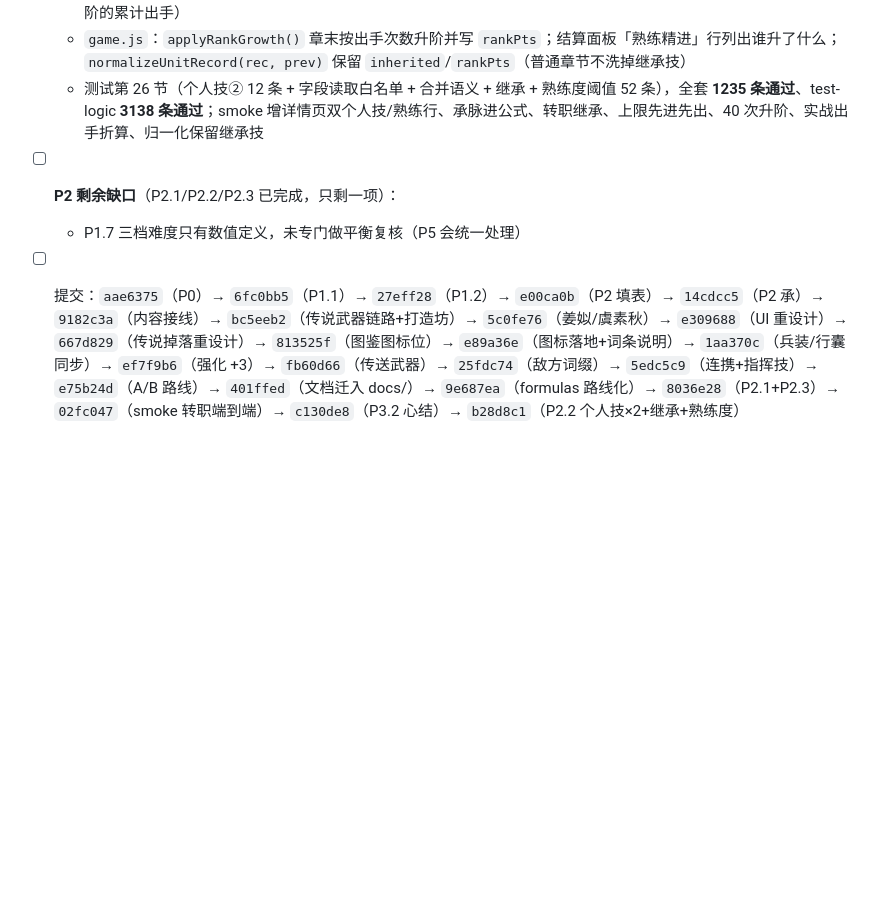
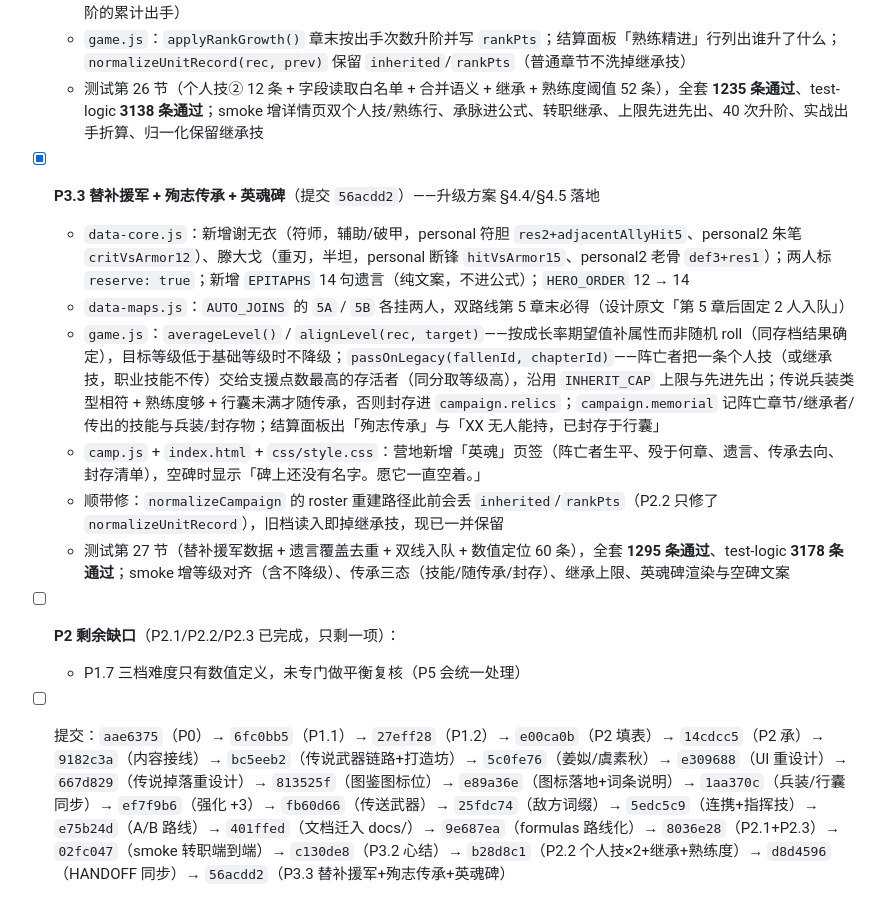
Before and after one commit to 718997675/shanhaice-srpg, a Markdown page: docs/开发计划.md, the part around the change. Rendered like a GitHub page; blank space fills up the shorter version.

Commit message:
文档：P3.3 进度记录与提交链，HANDOFF 转 P3.4 拆解

```diff
--- a/docs/开发计划.md
+++ b/docs/开发计划.md
@@ -325,6 +325,13 @@ terrainDyn: { "x,y": { kind:'ice'|'swamp'|'cover'|'bridge', state } }
   - `camp.js`：`promote()` 转职前把原职业技能写入 `rec.inherited`（先进先出、同名去重、上限 2 条），toast 提示继承了哪条；详情页改列「职业技 / 个人技×2 / 继承技（青色·承自前职）」，新增「熟练」进度条（当前阶位 + 距下一阶的累计出手）
   - `game.js`：`applyRankGrowth()` 章末按出手次数升阶并写 `rankPts`；结算面板「熟练精进」行列出谁升了什么；`normalizeUnitRecord(rec, prev)` 保留 `inherited`/`rankPts`（普通章节不洗掉继承技）
   - 测试第 26 节（个人技② 12 条 + 字段读取白名单 + 合并语义 + 继承 + 熟练度阈值 52 条），全套 **1235 条通过**、test-logic **3138 条通过**；smoke 增详情页双个人技/熟练行、承脉进公式、转职继承、上限先进先出、40 次升阶、实战出手折算、归一化保留继承技
+- [x] **P3.3 替补援军 + 殉志传承 + 英魂碑**（提交 `56acdd2`）——升级方案 §4.4/§4.5 落地
+  - `data-core.js`：新增谢无衣（符师，辅助/破甲，personal 符胆 `res2+adjacentAllyHit5`、personal2 朱笔 `critVsArmor12`）、滕大戈（重刃，半坦，personal 断锋 `hitVsArmor15`、personal2 老骨 `def3+res1`）；两人标 `reserve: true`；新增 `EPITAPHS` 14 句遗言（纯文案，不进公式）；`HERO_ORDER` 12 → 14
+  - `data-maps.js`：`AUTO_JOINS` 的 `5A` / `5B` 各挂两人，双路线第 5 章末必得（设计原文「第 5 章后固定 2 人入队」）
+  - `game.js`：`averageLevel()` / `alignLevel(rec, target)`——按成长率期望值补属性而非随机 roll（同存档结果确定），目标等级低于基础等级时不降级；`passOnLegacy(fallenId, chapterId)`——阵亡者把一条个人技（或继承技，职业技能不传）交给支援点数最高的存活者（同分取等级高），沿用 `INHERIT_CAP` 上限与先进先出；传说兵装类型相符 + 熟练度够 + 行囊未满才随传承，否则封存进 `campaign.relics`；`campaign.memorial` 记阵亡章节/继承者/传出的技能与兵装/封存物；结算面板出「殉志传承」与「XX 无人能持，已封存于行囊」
+  - `camp.js` + `index.html` + `css/style.css`：营地新增「英魂」页签（阵亡者生平、殁于何章、遗言、传承去向、封存清单），空碑时显示「碑上还没有名字。愿它一直空着。」
+  - 顺带修：`normalizeCampaign` 的 roster 重建路径此前会丢 `inherited`/`rankPts`（P2.2 只修了 `normalizeUnitRecord`），旧档读入即掉继承技，现已一并保留
+  - 测试第 27 节（替补援军数据 + 遗言覆盖去重 + 双线入队 + 数值定位 60 条），全套 **1295 条通过**、test-logic **3178 条通过**；smoke 增等级对齐（含不降级）、传承三态（技能/随传承/封存）、继承上限、英魂碑渲染与空碑文案
 - [ ] **P2 剩余缺口**（P2.1/P2.2/P2.3 已完成，只剩一项）：
   - P1.7 三档难度只有数值定义，未专门做平衡复核（P5 会统一处理）
-- [ ] 提交：`aae6375`（P0）→ `6fc0bb5`（P1.1）→ `27eff28`（P1.2）→ `e00ca0b`（P2 填表）→ `14cdcc5`（P2 承）→ `9182c3a`（内容接线）→ `bc5eeb2`（传说武器链路+打造坊）→ `5c0fe76`（姜姒/虞素秋）→ `e309688`（UI 重设计）→ `667d829`（传说掉落重设计）→ `813525f`（图鉴图标位）→ `e89a36e`（图标落地+词条说明）→ `1aa370c`（兵装/行囊同步）→ `ef7f9b6`（强化 +3）→ `fb60d66`（传送武器）→ `25fdc74`（敌方词缀）→ `5edc5c9`（连携+指挥技）→ `e75b24d`（A/B 路线）→ `401ffed`（文档迁入 docs/）→ `9e687ea`（formulas 路线化）→ `8036e28`（P2.1+P2.3）→ `02fc047`（smoke 转职端到端）→ `c130de8`（P3.2 心结）→ `b28d8c1`（P2.2 个人技×2+继承+熟练度）
+- [ ] 提交：`aae6375`（P0）→ `6fc0bb5`（P1.1）→ `27eff28`（P1.2）→ `e00ca0b`（P2 填表）→ `14cdcc5`（P2 承）→ `9182c3a`（内容接线）→ `bc5eeb2`（传说武器链路+打造坊）→ `5c0fe76`（姜姒/虞素秋）→ `e309688`（UI 重设计）→ `667d829`（传说掉落重设计）→ `813525f`（图鉴图标位）→ `e89a36e`（图标落地+词条说明）→ `1aa370c`（兵装/行囊同步）→ `ef7f9b6`（强化 +3）→ `fb60d66`（传送武器）→ `25fdc74`（敌方词缀）→ `5edc5c9`（连携+指挥技）→ `e75b24d`（A/B 路线）→ `401ffed`（文档迁入 docs/）→ `9e687ea`（formulas 路线化）→ `8036e28`（P2.1+P2.3）→ `02fc047`（smoke 转职端到端）→ `c130de8`（P3.2 心结）→ `b28d8c1`（P2.2 个人技×2+继承+熟练度）→ `d8d4596`（HANDOFF 同步）→ `56acdd2`（P3.3 替补援军+殉志传承+英魂碑）
```
Also changed, not shown: HANDOFF.md (+23 -21 lines).
